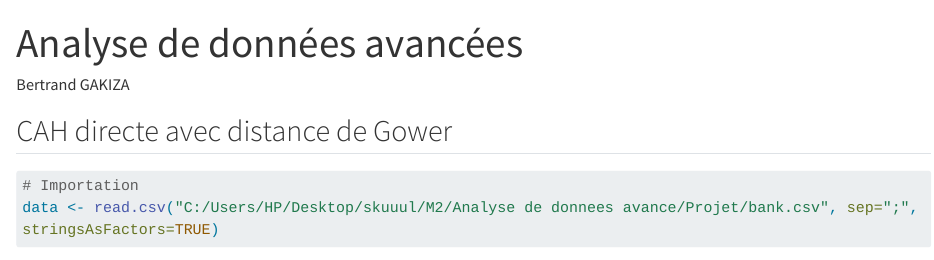
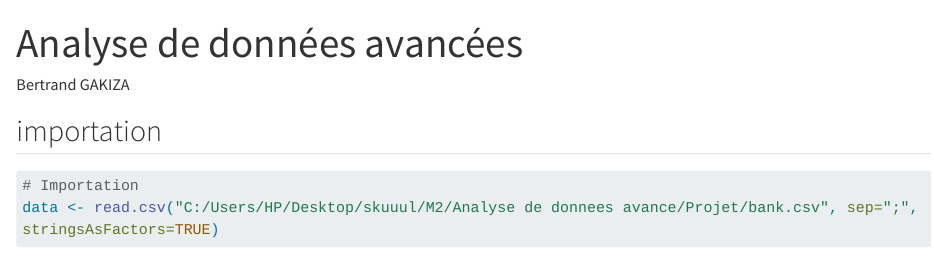
Before and after one commit to GAKIZAB/Optimisation-des-campagnes-marketing, a Quarto document (Projet_analyse.qmd): the page in a window 1100 px wide, from its top. Rendered offline with R 4.5, knitr and Pandoc in place of Quarto, with nearby package versions; some code elsewhere in the file could not run offline; long lines of code are wrapped.

Commit message:
Update Projet_analyse.qmd

````diff
--- a/Projet_analyse.qmd
+++ b/Projet_analyse.qmd
@@ -5,7 +5,7 @@ format: html
 editor: visual
 ---
 
-## CAH directe avec distance de Gower
+## importation
 
 ```{r}
 
````
